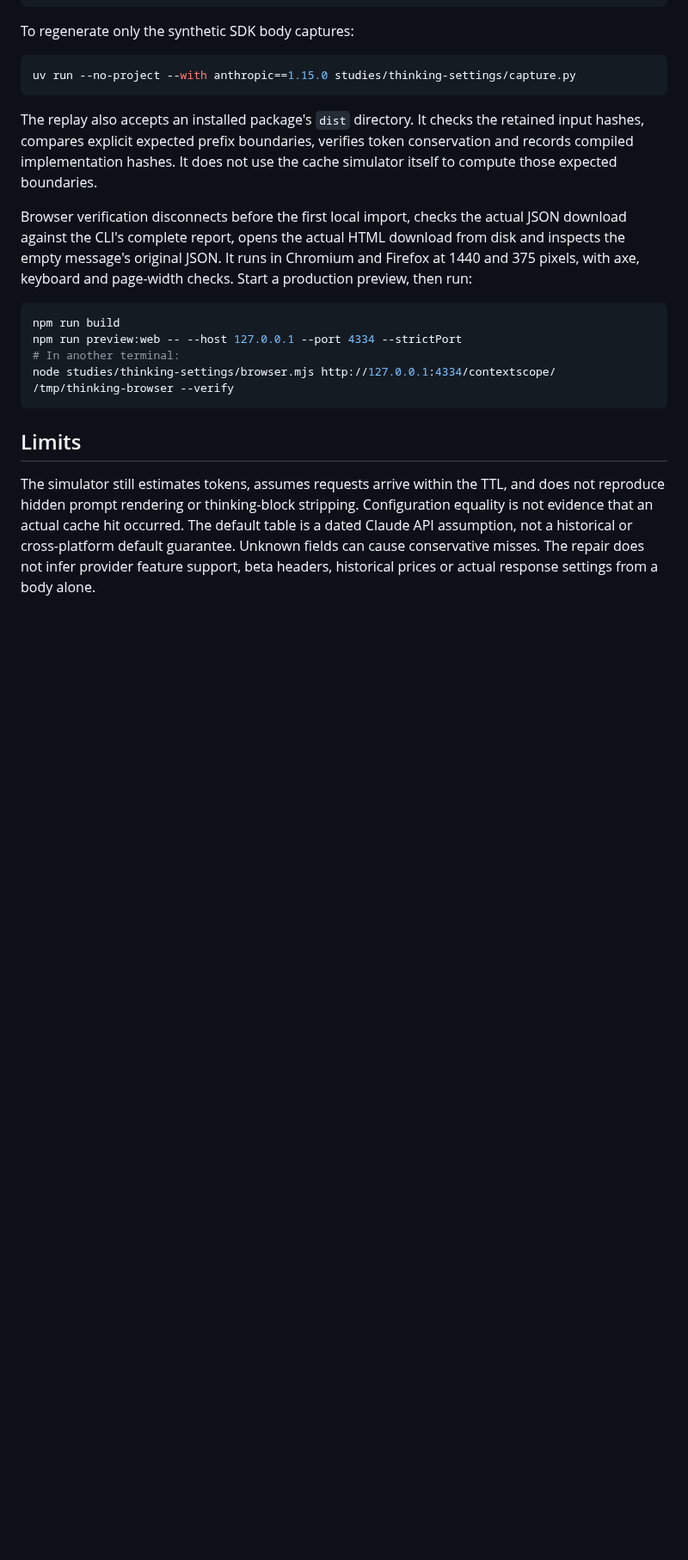
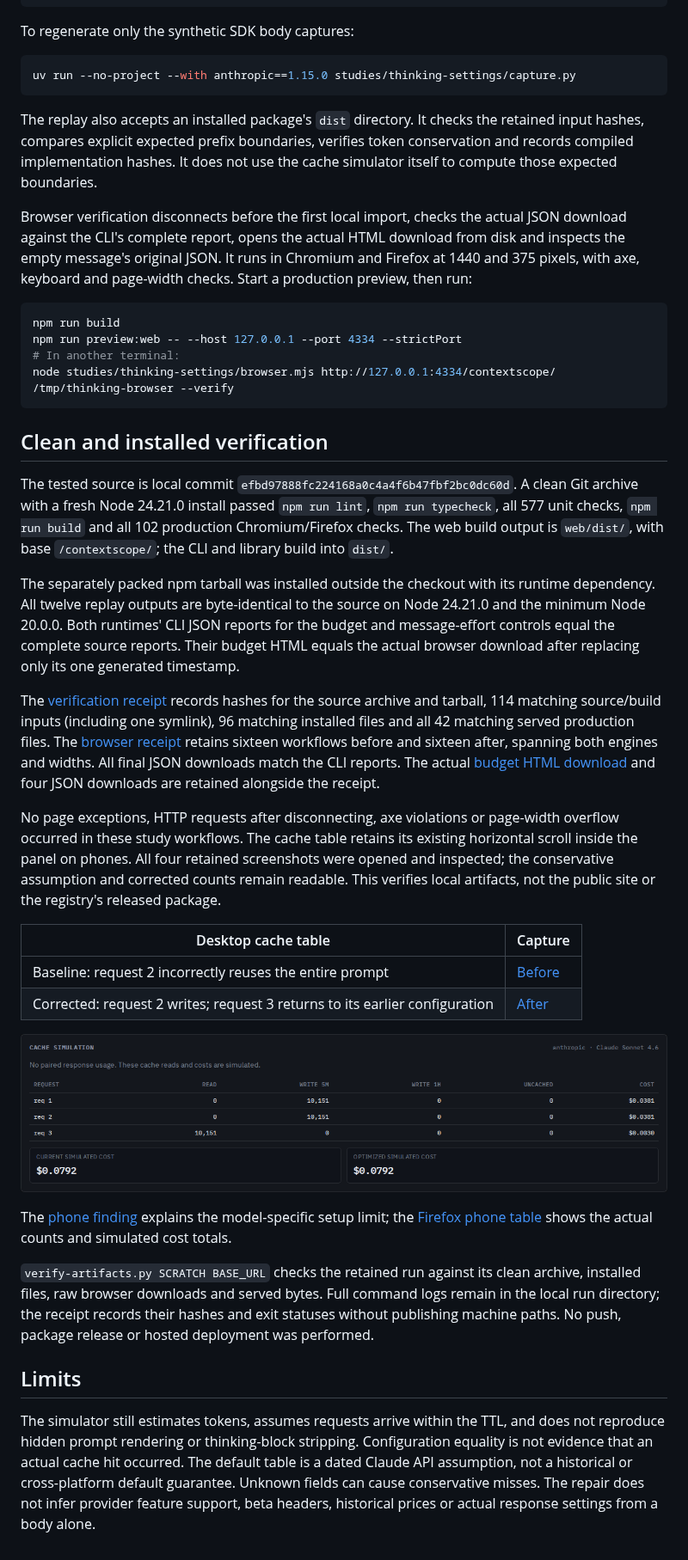
Before and after one commit to antonsoo/contextscope, a Markdown page: studies/thinking-settings/README.md, the part around one of its changes. Shown at 86% size. GitHub-like rendering; pictures changed too: docs/assets/thinking-settings/after.png (added); blank space fills up the shorter version.

Commit message:
docs: retain clean reasoning-boundary artifact verification

````diff
--- a/studies/thinking-settings/README.md
+++ b/studies/thinking-settings/README.md
@@ -118,6 +121,54 @@ npm run preview:web -- --host 127.0.0.1 --port 4334 --strictPort
 node studies/thinking-settings/browser.mjs http://127.0.0.1:4334/contextscope/ /tmp/thinking-browser --verify
 ```
 
+## Clean and installed verification
+
+The tested source is local commit
+`efbd97888fc224168a0c4a4f6b47fbf2bc0dc60d`. A clean Git archive with a fresh
+Node 24.21.0 install passed `npm run lint`, `npm run typecheck`, all 577 unit
+checks, `npm run build` and all 102 production Chromium/Firefox checks.
+The web build output is `web/dist/`, with base `/contextscope/`; the CLI and
+library build into `dist/`.
+
+The separately packed npm tarball was installed outside the checkout with
+its runtime dependency. All twelve replay outputs are byte-identical to the
+source on Node 24.21.0 and the minimum Node 20.0.0. Both runtimes' CLI JSON
+reports for the budget and message-effort controls equal the complete source
+reports. Their budget HTML equals the actual browser download after replacing
+only its one generated timestamp.
+
+The [verification receipt](results/verification.json) records hashes for the
+source archive and tarball, 114 matching source/build inputs (including one
+symlink), 96 matching installed files and all 42 matching served production
+files. The [browser receipt](results/browser.json) retains sixteen workflows
+before and sixteen after, spanning both engines and widths. All final JSON
+downloads match the CLI reports. The actual [budget HTML download](results/browser-budget.html)
+and four JSON downloads are retained alongside the receipt.
+
+No page exceptions, HTTP requests after disconnecting, axe violations or
+page-width overflow occurred in these study workflows. The cache table retains
+its existing horizontal scroll inside the panel on phones. All four retained
+screenshots were opened and inspected; the conservative assumption and corrected
+counts remain readable. This verifies local artifacts, not the public site or
+the registry's released package.
+
+| Desktop cache table | Capture |
+| --- | --- |
+| Baseline: request 2 incorrectly reuses the entire prompt | [Before](../../docs/assets/thinking-settings/before.png) |
+| Corrected: request 2 writes; request 3 returns to its earlier configuration | [After](../../docs/assets/thinking-settings/after.png) |
+
+![Corrected cache table from the clean production build](../../docs/assets/thinking-settings/after.png)
+
+The [phone finding](../../docs/assets/thinking-settings/finding-phone.png)
+explains the model-specific setup limit; the [Firefox phone table](../../docs/assets/thinking-settings/cache-phone.png)
+shows the actual counts and simulated cost totals.
+
+`verify-artifacts.py SCRATCH BASE_URL` checks the retained run against its clean
+archive, installed files, raw browser downloads and served bytes. Full command
+logs remain in the local run directory; the receipt records their hashes and
+exit statuses without publishing machine paths. No push, package release or
+hosted deployment was performed.
+
 ## Limits
 
 The simulator still estimates tokens, assumes requests arrive within the TTL,
````
Also changed, not shown: other parts of studies/thinking-settings/README.md (+3 -0 lines), docs/assets/thinking-settings/before.png (added), docs/assets/thinking-settings/cache-phone.png (added), docs/assets/thinking-settings/finding-phone.png (added), 8 other files.
